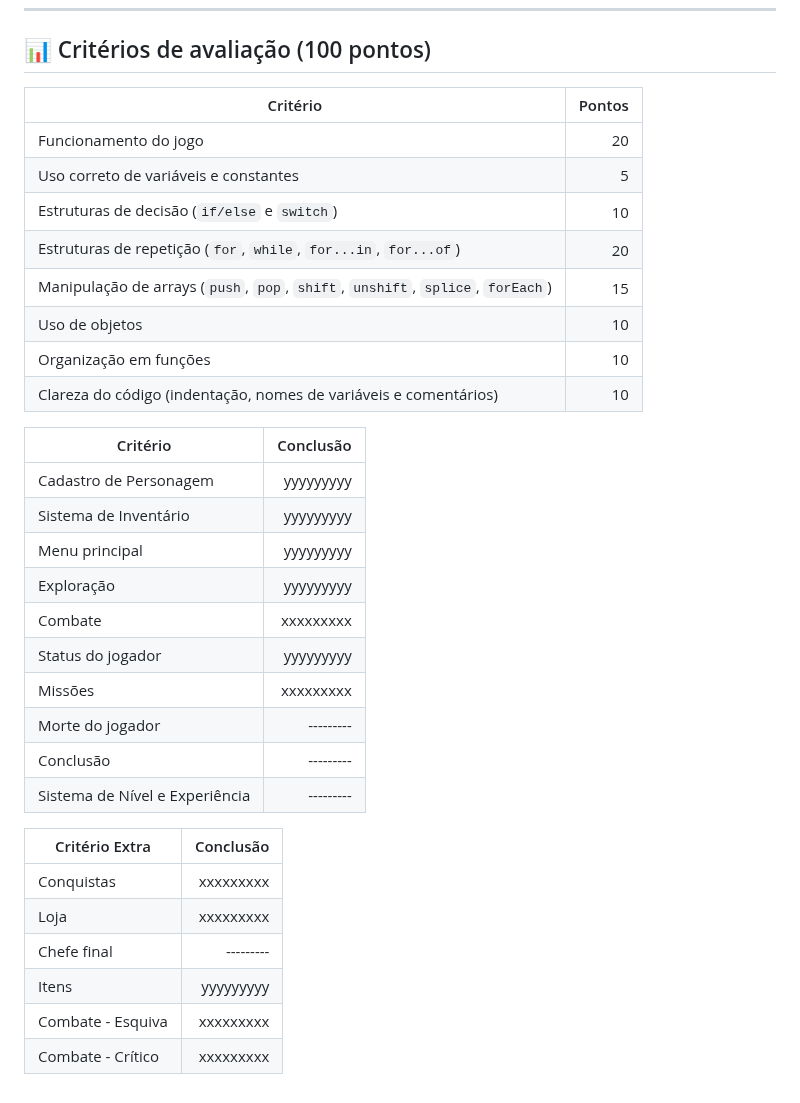
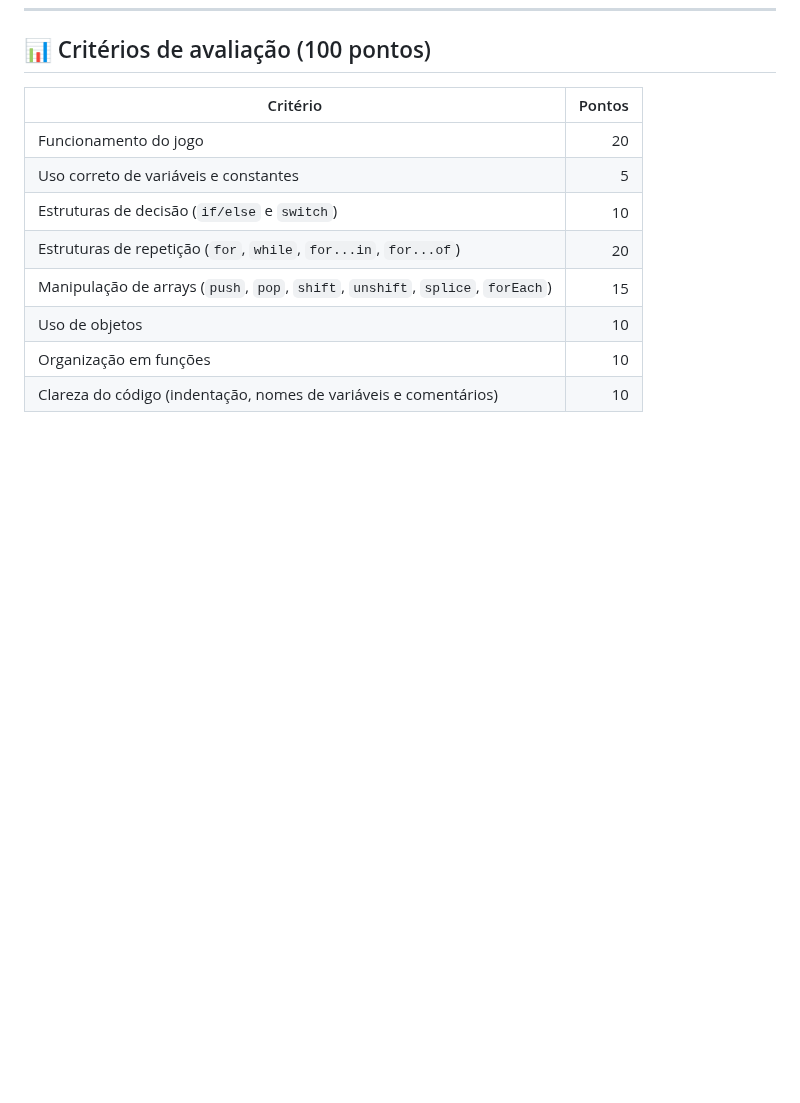
Before and after one commit to vmplayer/TDS-Senac, a Markdown page: UC2/Aulas/Aula 10 - Trabalho Final.md, the part around the change. Drawn GitHub-style; blank space fills up the shorter version.

Commit message:
Aula 10 da UC2 na sua versão final.

```diff
--- a/UC2/Aulas/Aula 10 - Trabalho Final.md
+++ b/UC2/Aulas/Aula 10 - Trabalho Final.md
@@ -318,25 +318,3 @@ O projeto deve utilizar:
 | Uso de objetos                                                                 |     10 |
 | Organização em funções                                                         |     10 |
 | Clareza do código (indentação, nomes de variáveis e comentários)               |     10 |
-
-| Critério                                                                    | Conclusão |
-| --------------------------------------------------------------------------- | --------: |
-| Cadastro de Personagem                                                      | yyyyyyyyy |
-| Sistema de Inventário                                                       | yyyyyyyyy |
-| Menu principal                                                              | yyyyyyyyy |
-| Exploração                                                                  | yyyyyyyyy |
-| Combate                                                                     | xxxxxxxxx |
-| Status do jogador                                                           | yyyyyyyyy |
-| Missões                                                                     | xxxxxxxxx |
-| Morte do jogador                                                            | --------- |
-| Conclusão                                                                   | --------- |
-| Sistema de Nível e Experiência                                              | --------- |
-
-| Critério Extra                                                              | Conclusão |
-| --------------------------------------------------------------------------- | --------: |
-| Conquistas                                                                  | xxxxxxxxx |
-| Loja                                                                        | xxxxxxxxx |
-| Chefe final                                                                 | --------- |
-| Itens                                                                       | yyyyyyyyy |
-| Combate - Esquiva                                                           | xxxxxxxxx |
-| Combate - Crítico                                                           | xxxxxxxxx |
```
